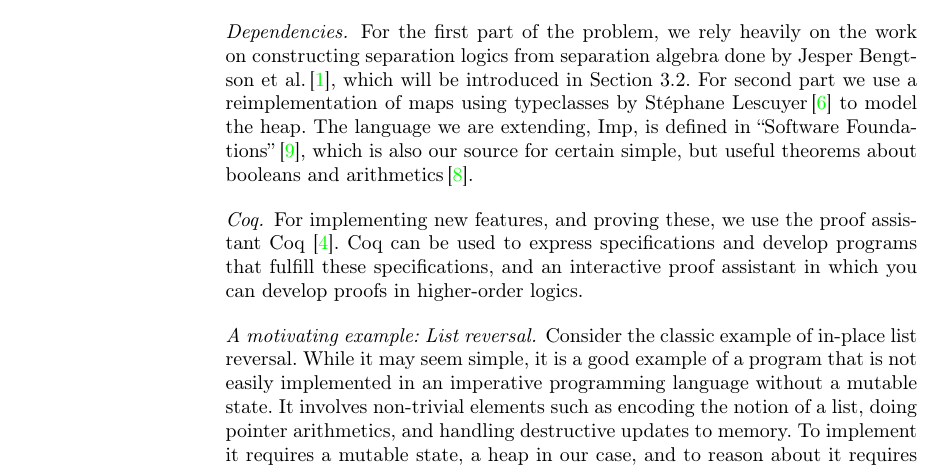
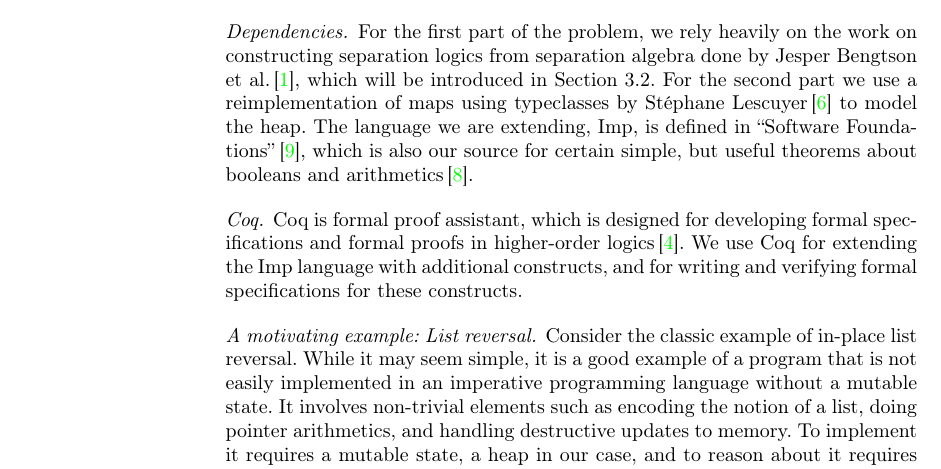
Before and after one commit to tdidriksen/SASP-Project, a LaTeX paper (report/report.tex, which reads report/introduction.tex): part of page 2 of 14, cut so that both start at the same text. Compiled offline with pdfLaTeX.

Commit message:
Revised Coq section.

```diff
--- a/report/introduction.tex
+++ b/report/introduction.tex
@@ -14,10 +14,10 @@ The problem is twofold. It is 1) extending the intuitionistic Hoare logic in whi
 Our contribution is a solution for the second part of the problem. We define syntax and semantics for the four essential contructs enabling utilization of a mutable state: read, write, allocation, and deallocation. To be able to reason about and prove programs written in the Imp language involving these constructs, we define Hoare rules for each of them. The soundness of these rules have been proven with Coq, an interactive theorem prover. \todo{do we actually define them?}Furthermore, we define and prove the frame rule and rules of consequence for use in correctness proofs of Imp programs.
 
 \paragraph{Dependencies.}
-For the first part of the problem, we rely heavily on the work on constructing separation logics from separation algebra done by Jesper Bengtson et al.\,\cite{BirkedalL:veroop-conf}, which will be introduced in Section \ref{sec:separation_logic}. For second part we use a reimplementation of maps using typeclasses by Stéphane Lescuyer\,\cite{CoqContainers} to model the heap. The language we are extending, Imp, is defined in ``Software Foundations''\,\cite{Pierce:SF}, which is also our source for certain simple, but useful theorems about booleans and arithmetics\,\cite{SfLib}.
+For the first part of the problem, we rely heavily on the work on constructing separation logics from separation algebra done by Jesper Bengtson et al.\,\cite{BirkedalL:veroop-conf}, which will be introduced in Section \ref{sec:separation_logic}. For the second part we use a reimplementation of maps using typeclasses by Stéphane Lescuyer\,\cite{CoqContainers} to model the heap. The language we are extending, Imp, is defined in ``Software Foundations''\,\cite{Pierce:SF}, which is also our source for certain simple, but useful theorems about booleans and arithmetics\,\cite{SfLib}.
 
 \paragraph{Coq.}
-For implementing new features, and proving these, we use the proof assistant Coq \cite{CoqIntro}. Coq can be used to express specifications and develop programs that fulfill these specifications, and an interactive proof assistant in which you can develop proofs in higher-order logics.
+Coq is formal proof assistant, which is designed for developing formal specifications and formal proofs in higher-order logics\,\cite{CoqIntro}. We use Coq for extending the Imp language with additional constructs, and for writing and verifying formal specifications for these constructs.
 
 \paragraph{A motivating example: List reversal.}
 Consider the classic example of in-place list reversal. While it may seem simple, it is a good example of a program that is not easily implemented in an imperative programming language without a mutable state. It involves non-trivial elements such as encoding the notion of a list, doing pointer arithmetics, and handling destructive updates to memory. To implement it requires a mutable state, a heap in our case, and to reason about it requires exact definitions of the behaviour of the heap. An Imp implementation is shown in Figure \ref{fig:list_reversal}.
```
